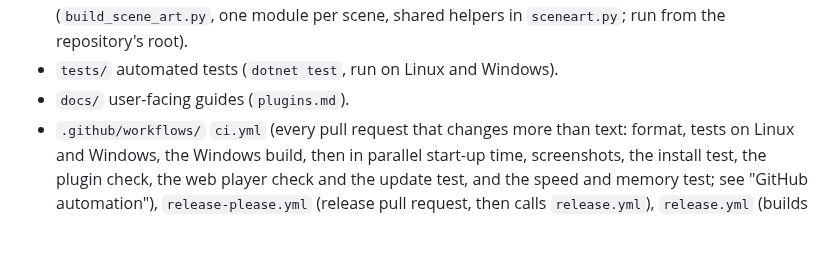
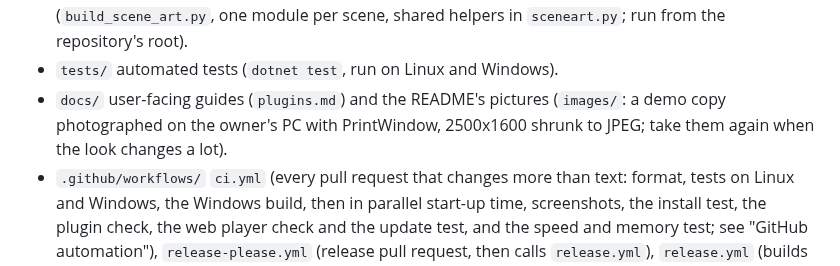
Before and after one commit to livexibot/Resonate, a Markdown page: CLAUDE.md, the part around the change. Rendered like a GitHub page; blank space fills up the shorter version.

```diff
--- a/CLAUDE.md
+++ b/CLAUDE.md
@@ -1962,7 +1962,10 @@ Keep it obvious what is what:
   module per scene, shared helpers in `sceneart.py`; run from the
   repository's root).
 - `tests/` automated tests (`dotnet test`, run on Linux and Windows).
-- `docs/` user-facing guides (`plugins.md`).
+- `docs/` user-facing guides (`plugins.md`) and the README's pictures
+  (`images/`: a demo copy photographed on the owner's PC with
+  PrintWindow, 2500x1600 shrunk to JPEG; take them again when the look
+  changes a lot).
 - `.github/workflows/` `ci.yml` (every pull request that changes more
   than text: format, tests on Linux and Windows, the Windows build, then
   in parallel start-up time, screenshots, the install test, the plugin
```
Also changed, not shown: README.md (+57 -79 lines), docs/images/home.jpg (added), docs/images/looks.jpg (added), docs/images/playlist.jpg (added), docs/images/settings.jpg (added), docs/images/winamp-mini.png (added).
